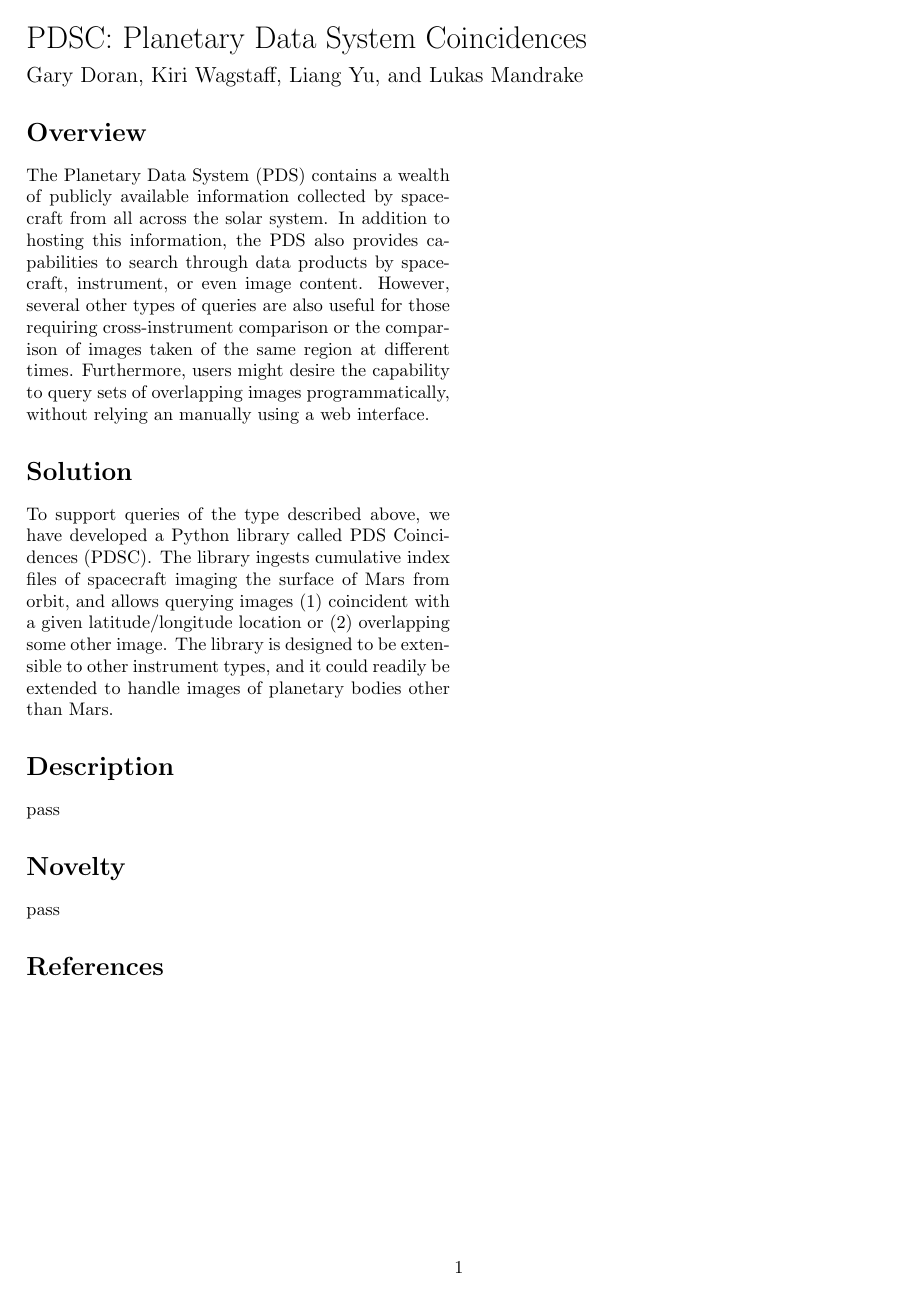
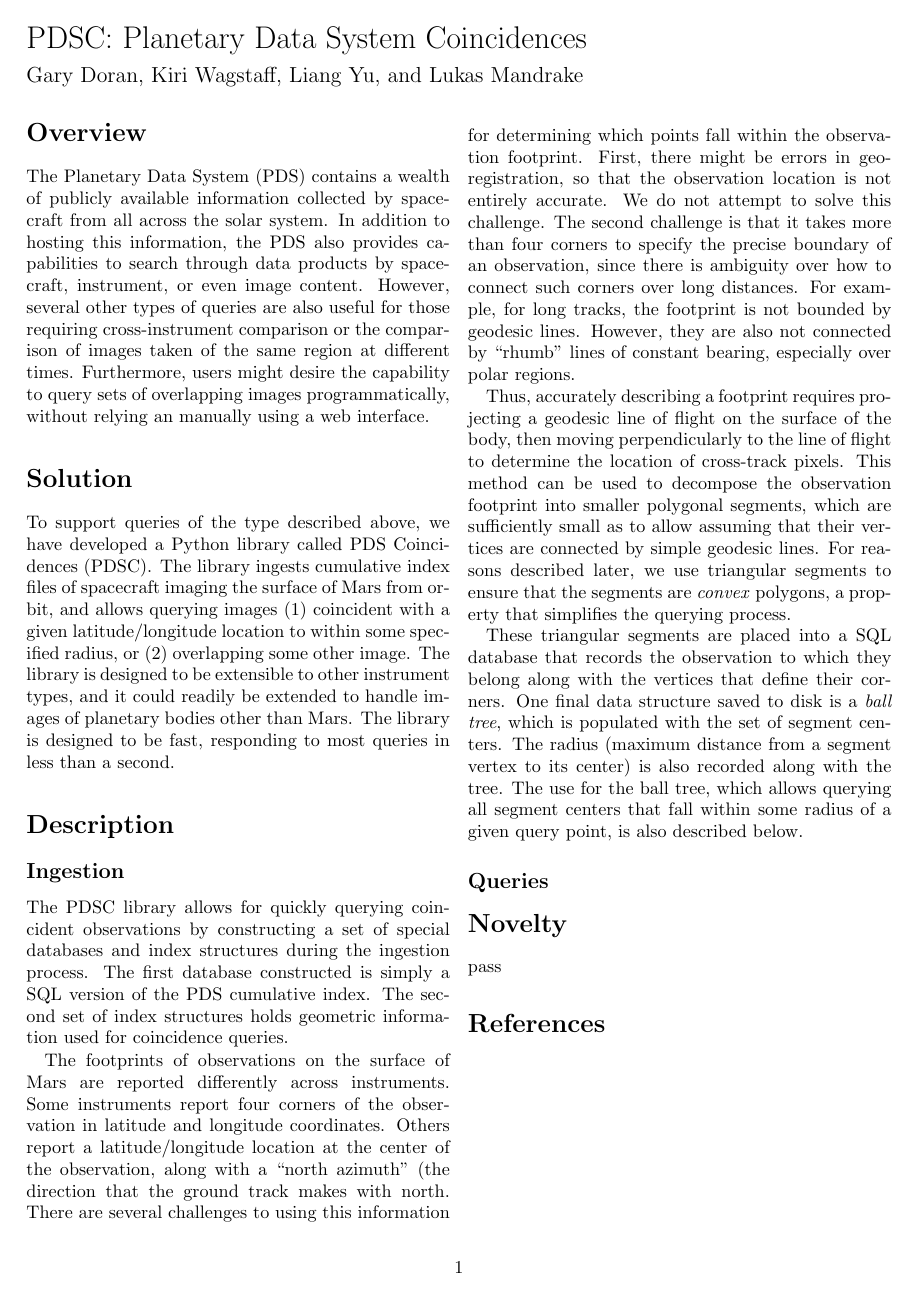
Before and after one commit to JPLMLIA/pdsc, a LaTeX document (doc/pdsc.tex): the whole page. Compiled offline with pdfLaTeX.

Commit message:
add description of ingestion process

```diff
--- a/doc/pdsc.tex
+++ b/doc/pdsc.tex
@@ -69,13 +69,53 @@ interface.
 To support queries of the type described above, we have developed a Python
 library called \ac{pdsc}. The library ingests cumulative index files of
 spacecraft imaging the surface of Mars from orbit, and allows querying images
-(1) coincident with a given latitude/longitude location or (2) overlapping some
-other image. The library is designed to be extensible to other instrument types,
-and it could readily be extended to handle images of planetary bodies other than
-Mars.
+(1) coincident with a given latitude/longitude location to within some
+specified radius, or (2) overlapping some other image. The library is designed
+to be extensible to other instrument types, and it could readily be extended to
+handle images of planetary bodies other than Mars. The library is designed to
+be fast, responding to most queries in less than a second.
 
 \section*{Description}
-pass
+
+\subsection*{Ingestion}
+The \ac{pdsc} library allows for quickly querying coincident observations by
+constructing a set of special databases and index structures during the
+ingestion process. The first database constructed is simply a SQL version of the
+PDS cumulative index. The second set of index structures holds geometric
+information used for coincidence queries.
+
+The footprints of observations on the surface of Mars are reported differently
+across instruments. Some instruments report four corners of the observation in
+latitude and longitude coordinates. Others report a latitude/longitude
+location at the center of the observation, along with a ``north azimuth'' (the
+direction that the ground track makes with north. There are several challenges
+to using this information for determining which points fall within the
+observation footprint. First, there might be errors in geo-registration, so that
+the observation location is not entirely accurate. We do not attempt to solve
+this challenge. The second challenge is that it takes more than four corners to
+specify the precise boundary of an observation, since there is ambiguity over
+how to connect such corners over long distances. For example, for long tracks,
+the footprint is not bounded by geodesic lines. However, they are also not
+connected by ``rhumb'' lines of constant bearing, especially over polar regions.
+
+Thus, accurately describing a footprint requires projecting a geodesic line of
+flight on the surface of the body, then moving perpendicularly to the line of
+flight to determine the location of cross-track pixels. This method can be used
+to decompose the observation footprint into smaller polygonal segments, which
+are sufficiently small as to allow assuming that their vertices are connected by
+simple geodesic lines. For reasons described later, we use triangular segments
+to ensure that the segments are \emph{convex} polygons, a property that
+simplifies the querying process.
+
+These triangular segments are placed into a SQL database that records the
+observation to which they belong along with the vertices that define their
+corners. One final data structure saved to disk is a \emph{ball tree}, which is
+populated with the set of segment centers. The radius (maximum distance from a
+segment vertex to its center) is also recorded along with the tree. The use for
+the ball tree, which allows querying all segment centers that fall within some
+radius of a given query point, is also described below.
+
+\subsection*{Queries}
 
 \section*{Novelty}
 pass
```
